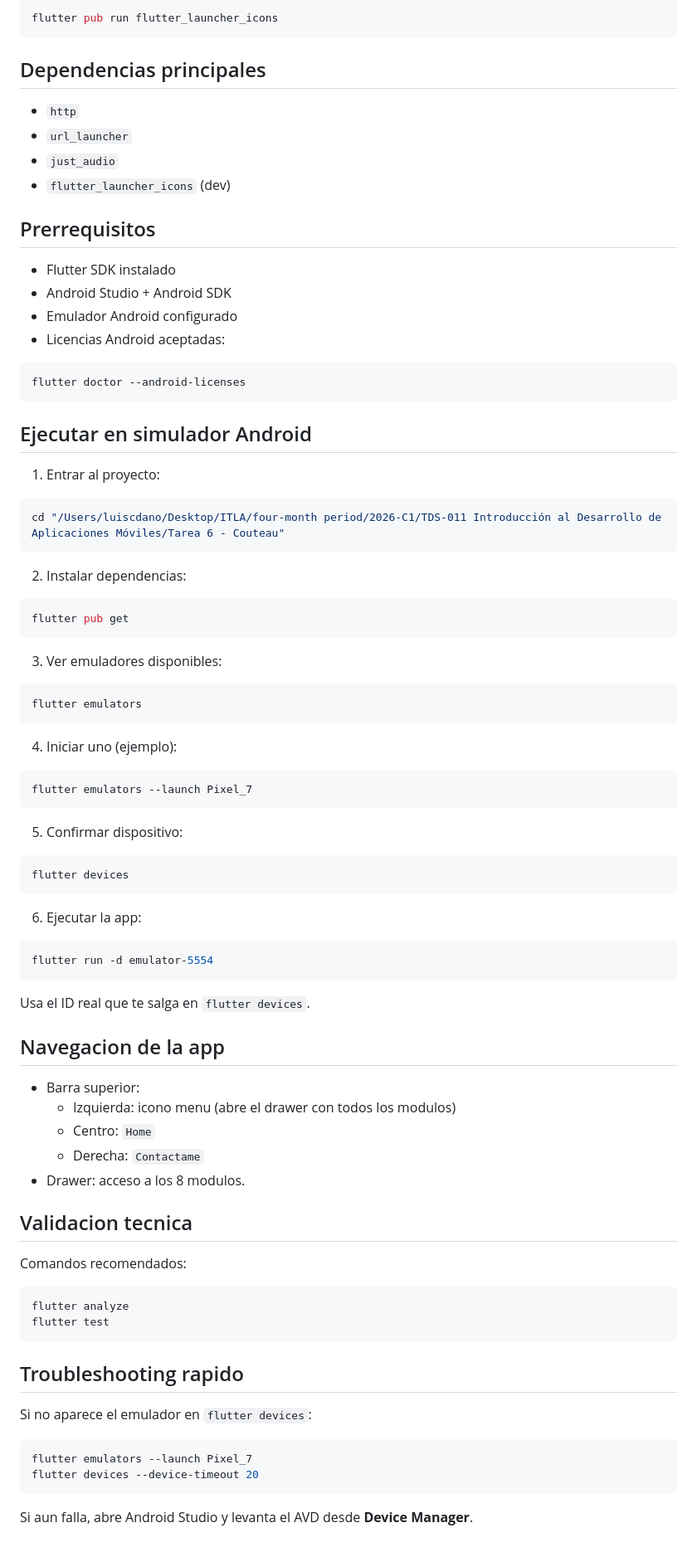
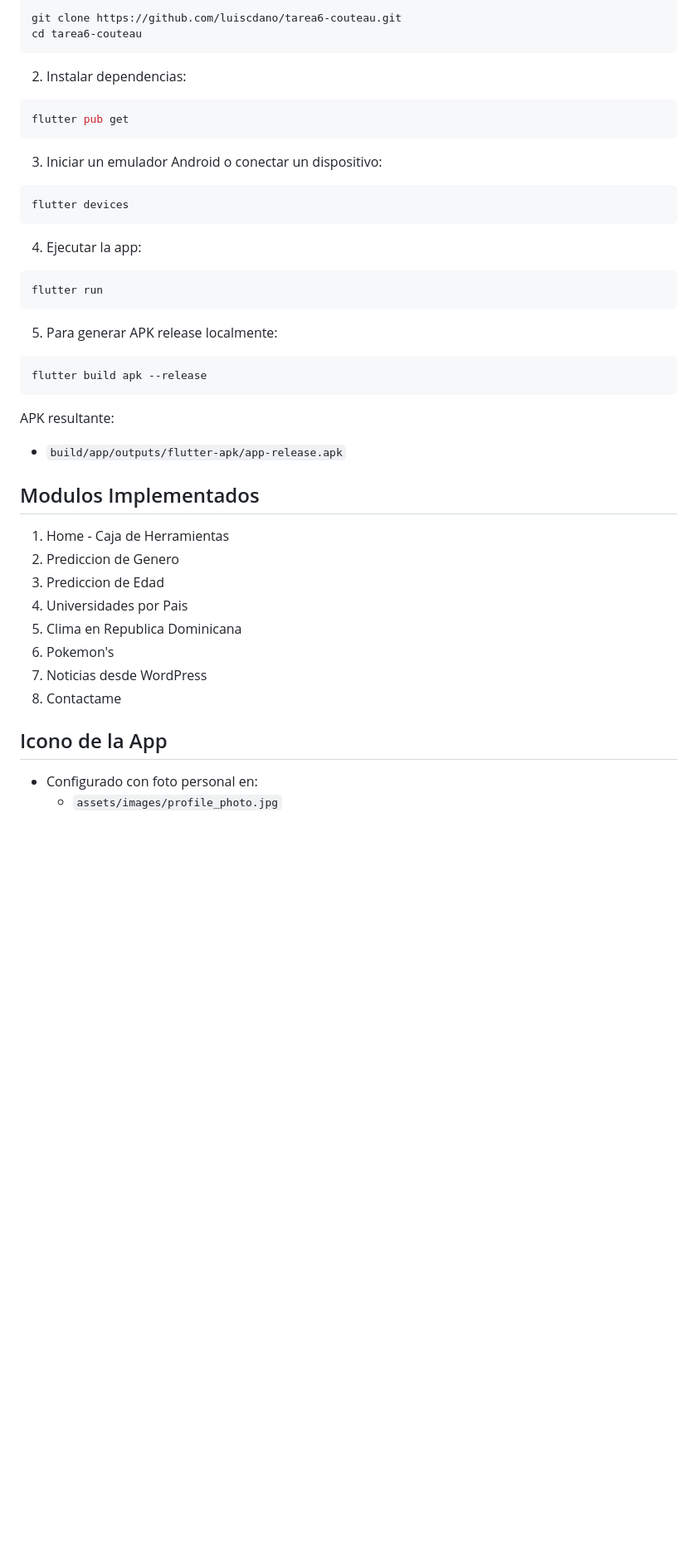
Before and after one commit to luiscdano/tarea6-couteau, a Markdown page: README.md, the part around the change printed below. Shown: that part at 83% size. Rendered like a GitHub page; blank space fills up the shorter version.

````diff
--- a/README.md
+++ b/README.md
@@ -47,32 +43,7 @@ Si cambias la imagen, regenera iconos con:
 
 ```bash
-flutter pub run flutter_launcher_icons
-```
-
-## Dependencias principales
-
-- `http`
-- `url_launcher`
-- `just_audio`
-- `flutter_launcher_icons` (dev)
-
-## Prerrequisitos
-
-- Flutter SDK instalado
-- Android Studio + Android SDK
-- Emulador Android configurado
-- Licencias Android aceptadas:
-
-```bash
-flutter doctor --android-licenses
-```
-
-## Ejecutar en simulador Android
-
-1. Entrar al proyecto:
-
-```bash
-cd "/Users/luiscdano/Desktop/ITLA/four-month period/2026-C1/TDS-011 Introducción al Desarrollo de Aplicaciones Móviles/Tarea 6 - Couteau"
+git clone https://github.com/luiscdano/tarea6-couteau.git
+cd tarea6-couteau
 ```
 
 2. Instalar dependencias:
@@ -81,56 +52,40 @@ cd "/Users/luiscdano/Desktop/ITLA/four-month period/2026-C1/TDS-011 Introduccio
 flutter pub get
 ```
 
-3. Ver emuladores disponibles:
-
-```bash
-flutter emulators
-```
-
-4. Iniciar uno (ejemplo):
-
-```bash
-flutter emulators --launch Pixel_7
-```
-
-5. Confirmar dispositivo:
+3. Iniciar un emulador Android o conectar un dispositivo:
 
 ```bash
 flutter devices
 ```
 
-6. Ejecutar la app:
+4. Ejecutar la app:
 
 ```bash
-flutter run -d emulator-5554
+flutter run
 ```
 
-Usa el ID real que te salga en `flutter devices`.
-
-## Navegacion de la app
-
-- Barra superior:
-  - Izquierda: icono menu (abre el drawer con todos los modulos)
-  - Centro: `Home`
-  - Derecha: `Contactame`
-- Drawer: acceso a los 8 modulos.
-
-## Validacion tecnica
-
-Comandos recomendados:
+5. Para generar APK release localmente:
 
 ```bash
-flutter analyze
-flutter test
+flutter build apk --release
 ```
 
-## Troubleshooting rapido
+APK resultante:
 
-Si no aparece el emulador en `flutter devices`:
+- `build/app/outputs/flutter-apk/app-release.apk`
 
-```bash
-flutter emulators --launch Pixel_7
-flutter devices --device-timeout 20
-```
+## Modulos Implementados
 
-Si aun falla, abre Android Studio y levanta el AVD desde **Device Manager**.
+1. Home - Caja de Herramientas
+2. Prediccion de Genero
+3. Prediccion de Edad
+4. Universidades por Pais
+5. Clima en Republica Dominicana
+6. Pokemon's
+7. Noticias desde WordPress
+8. Contactame
+
+## Icono de la App
+
+- Configurado con foto personal en:
+  - `assets/images/profile_photo.jpg`
````
Also changed, not shown: other parts of README.md (+34 -38 lines), assets/qr/qr_apk.png (added), assets/qr/qr_repositorio.png (added).
